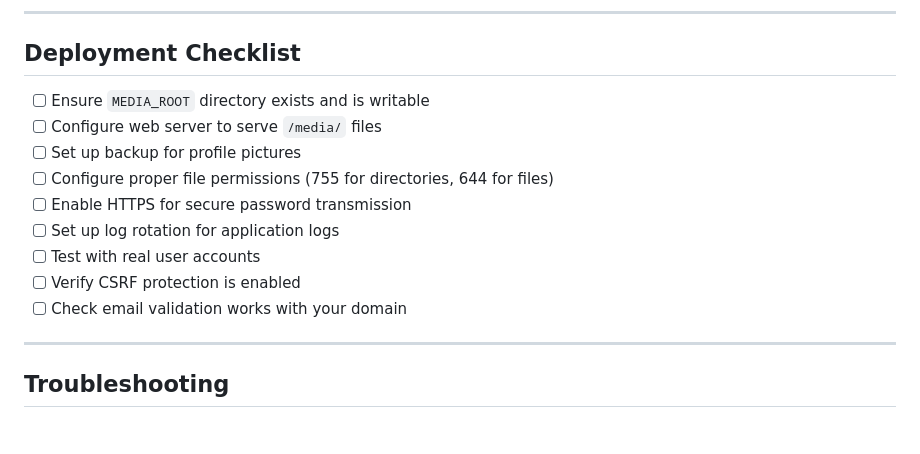
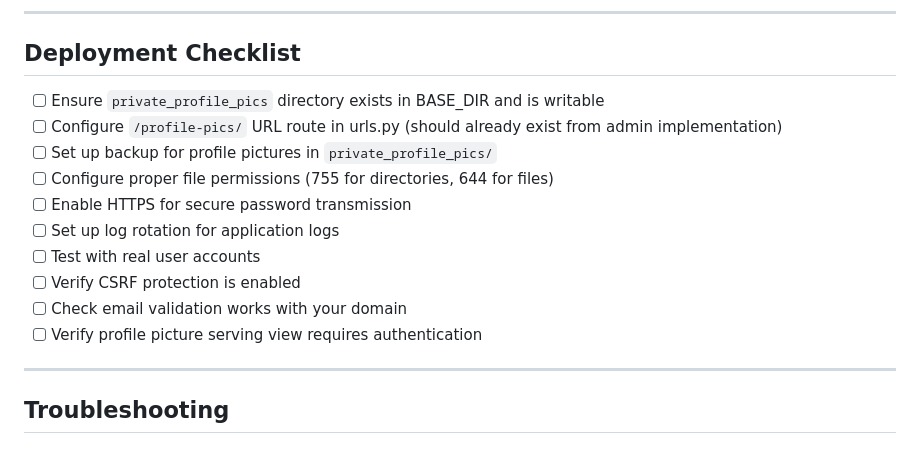
Before and after one commit to sh3ki/PROTECH_NEW, a Markdown page: USER_SETTINGS_API_DOCUMENTATION.md, the part around the change. Drawn GitHub-style.

```diff
--- a/USER_SETTINGS_API_DOCUMENTATION.md
+++ b/USER_SETTINGS_API_DOCUMENTATION.md
@@ -363,15 +363,16 @@ ERROR 2026-01-12 10:32:00 user_settings_views Error updating profile: Validation
 
 ## Deployment Checklist
 
-- [ ] Ensure `MEDIA_ROOT` directory exists and is writable
-- [ ] Configure web server to serve `/media/` files
-- [ ] Set up backup for profile pictures
+- [ ] Ensure `private_profile_pics` directory exists in BASE_DIR and is writable
+- [ ] Configure `/profile-pics/` URL route in urls.py (should already exist from admin implementation)
+- [ ] Set up backup for profile pictures in `private_profile_pics/`
 - [ ] Configure proper file permissions (755 for directories, 644 for files)
 - [ ] Enable HTTPS for secure password transmission
 - [ ] Set up log rotation for application logs
 - [ ] Test with real user accounts
 - [ ] Verify CSRF protection is enabled
 - [ ] Check email validation works with your domain
+- [ ] Verify profile picture serving view requires authentication
 
 ---
 
```
